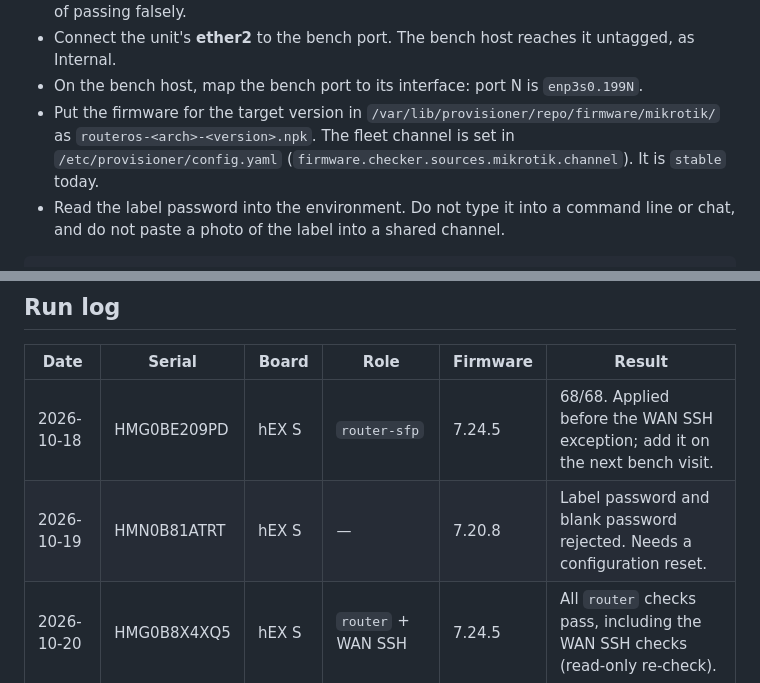
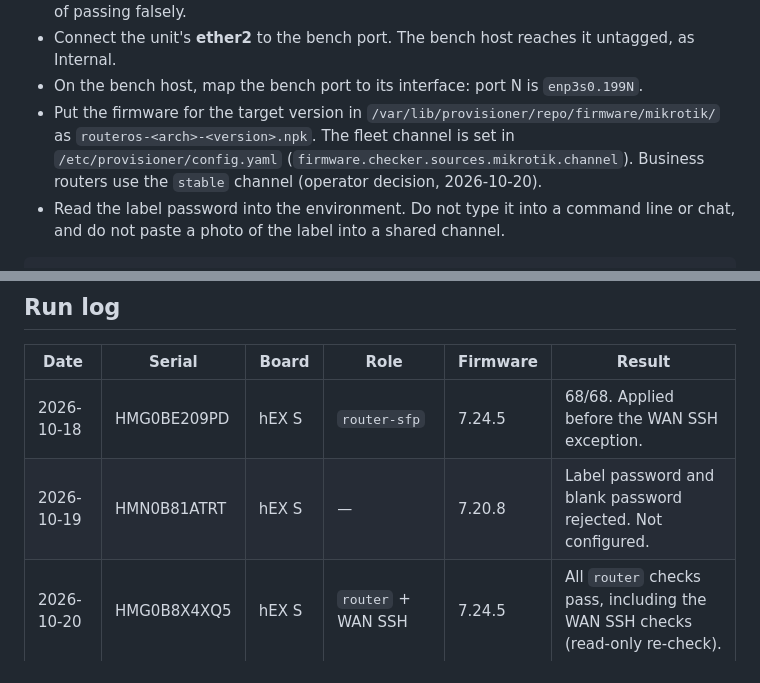
Before and after one commit to isolson/equipment-provisioner, a Markdown page: docs/business-bench-sop.md, 2 parts joined by grey strips. Rendered like a GitHub page.

Commit message:
Record the stable RouterOS channel decision in the business bench SOP
Co-Authored-By: Claude Opus 5.5 <noreply@anthropic.com>

```diff
--- a/docs/business-bench-sop.md
+++ b/docs/business-bench-sop.md
@@ -52,7 +52,7 @@ The tool refuses an unlisted board unless you pass `--allow-unqualified-board`.
 - Put the firmware for the target version in `/var/lib/provisioner/repo/firmware/mikrotik/`
   as `routeros-<arch>-<version>.npk`. The fleet channel is set in
   `/etc/provisioner/config.yaml` (`firmware.checker.sources.mikrotik.channel`).
-  It is `stable` today.
+  Business routers use the `stable` channel (operator decision, 2026-10-20).
 - Read the label password into the environment. Do not type it into a command
   line or chat, and do not paste a photo of the label into a shared channel.
 
@@ -195,8 +195,8 @@ Record the unit in the run log below. Then hand it off with:
 
 | Date | Serial | Board | Role | Firmware | Result |
 |---|---|---|---|---|---|
-| 2026-10-18 | HMG0BE209PD | hEX S | `router-sfp` | 7.24.5 | 68/68. Applied before the WAN SSH exception; add it on the next bench visit. |
-| 2026-10-19 | HMN0B81ATRT | hEX S | — | 7.20.8 | Label password and blank password rejected. Needs a configuration reset. |
+| 2026-10-18 | HMG0BE209PD | hEX S | `router-sfp` | 7.24.5 | 68/68. Applied before the WAN SSH exception. |
+| 2026-10-19 | HMN0B81ATRT | hEX S | — | 7.20.8 | Label password and blank password rejected. Not configured. |
 | 2026-10-20 | HMG0B8X4XQ5 | hEX S | `router` + WAN SSH | 7.24.5 | All `router` checks pass, including the WAN SSH checks (read-only re-check). |
 | 2026-10-20 | HMS0BQFM19K | hEX PoE | `router` + WAN SSH, `--pin-poe ether5` | 7.24.5 | 69/69. Software LAN switching accepted. |
 
```
